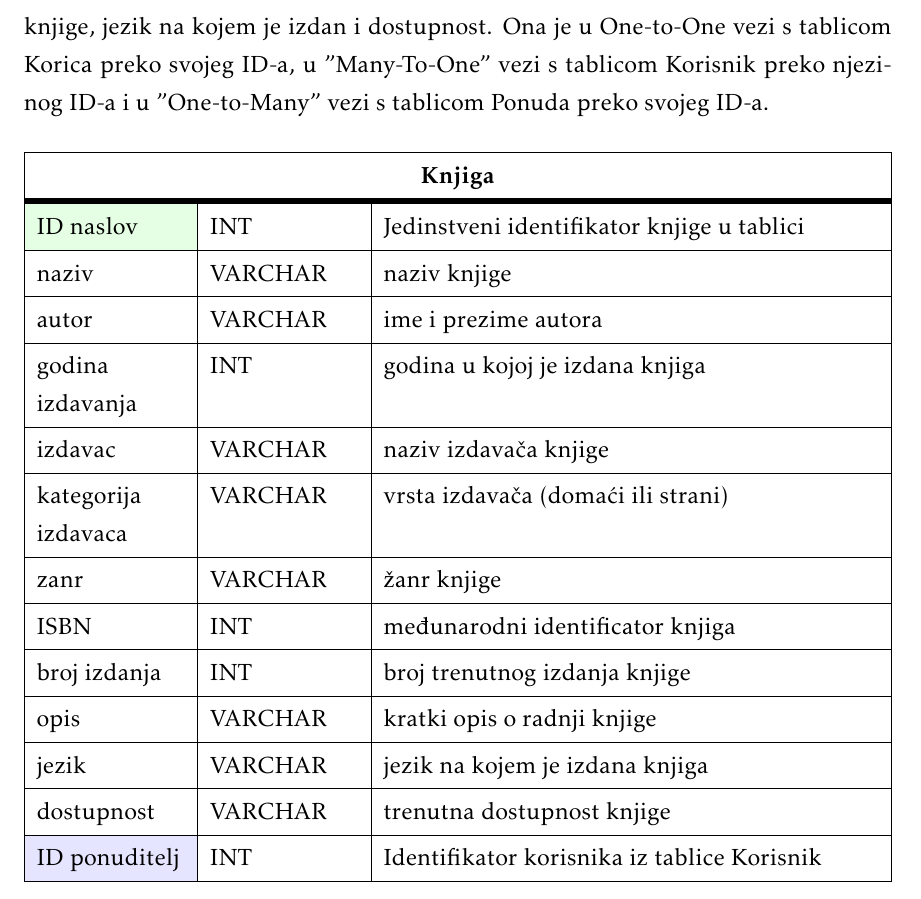
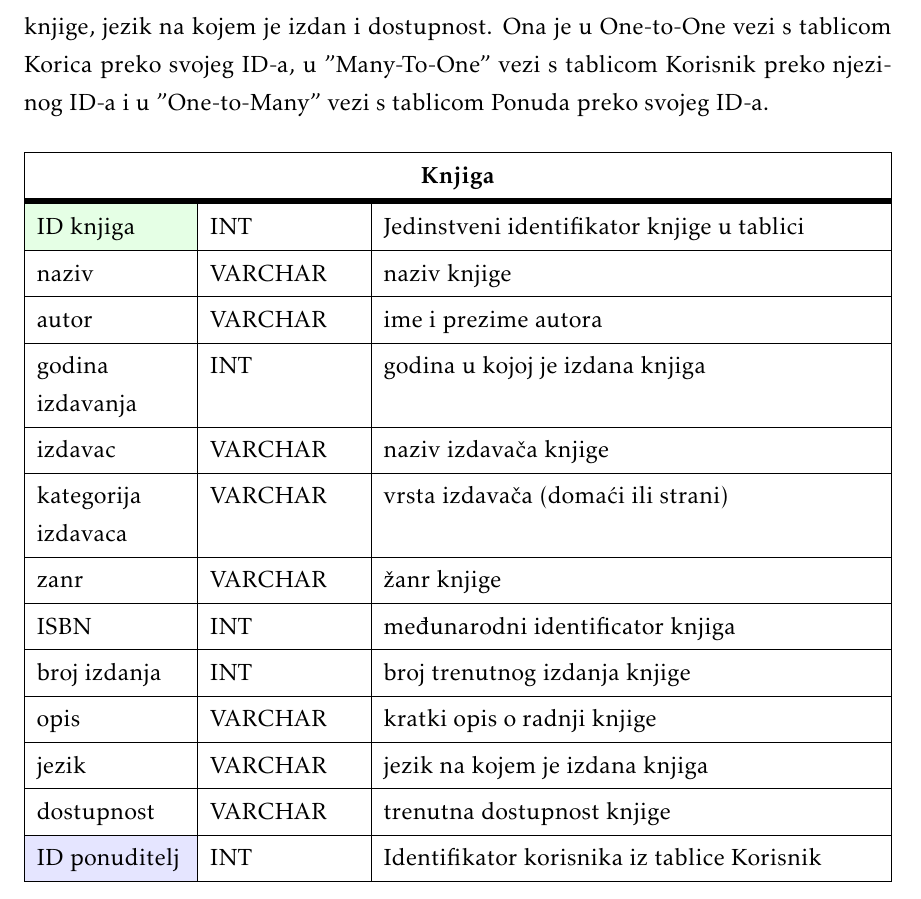
Before and after one commit to MarkoHaralovic/Nad, a LaTeX document (Dokumentacija/PROGI_ProjektnaDokumentacija.tex, which reads Dokumentacija/Arhitektura.tex): part of page 28 of 48, cut so that both start at the same text. Compiled offline with pdfLaTeX.

Commit message:
Brzi popravak dokumentacije baze

```diff
--- a/Dokumentacija/Arhitektura.tex
+++ b/Dokumentacija/Arhitektura.tex
@@ -70,7 +70,7 @@
 				rowhead = 1,
 			} %definicija širine tablice, širine stupaca, poravnanje i broja redaka naslova tablice
 			\hline \SetCell[c=3]{c}{\textbf{Knjiga}}	 \\ \hline[3pt]
-			\SetCell{LightGreen}ID naslov & INT	&  Jedinstveni identifikator knjige u tablici	\\ \hline
+			\SetCell{LightGreen}ID knjiga & INT	&  Jedinstveni identifikator knjige u tablici	\\ \hline
 			naziv	& VARCHAR & naziv knjige   	\\ \hline
 			autor & VARCHAR & ime i prezime autora  \\ \hline
 			godina izdavanja & INT	& godina u kojoj je izdana knjiga 		\\ \hline
```
